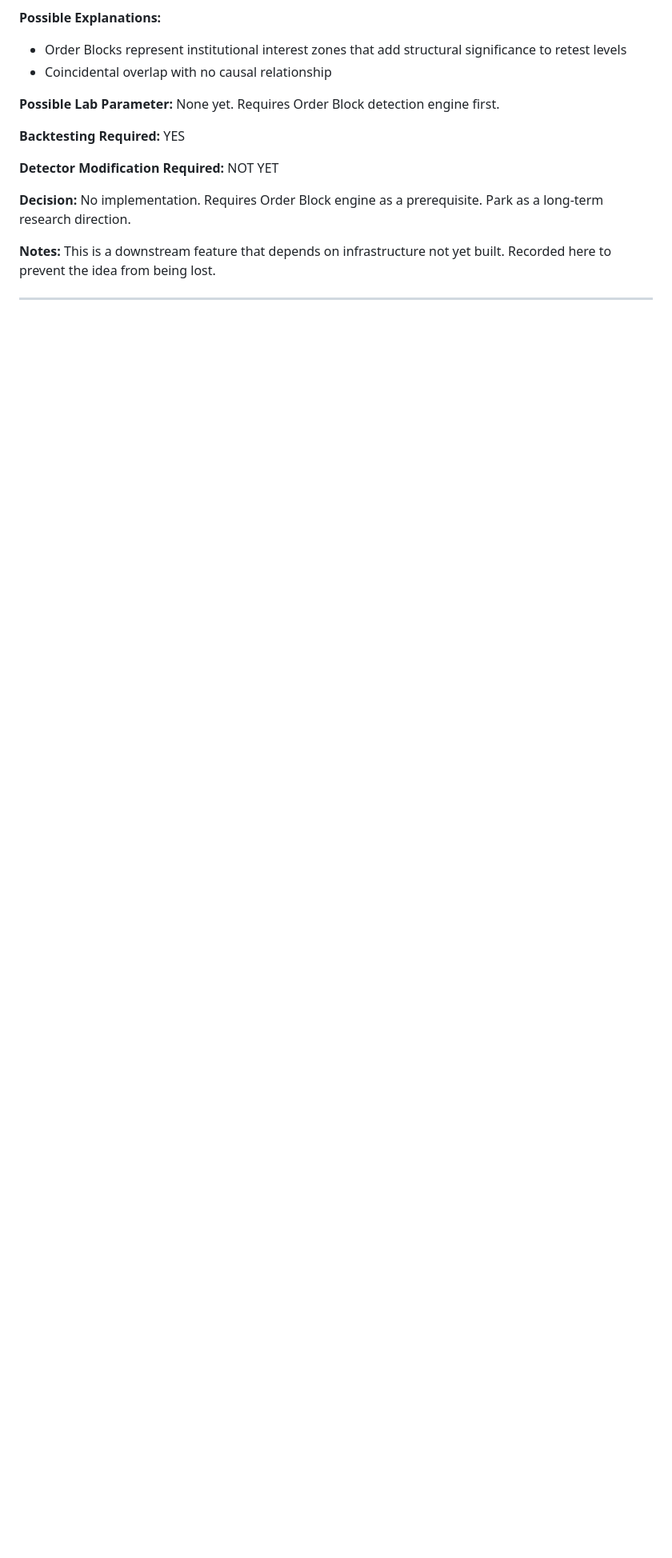
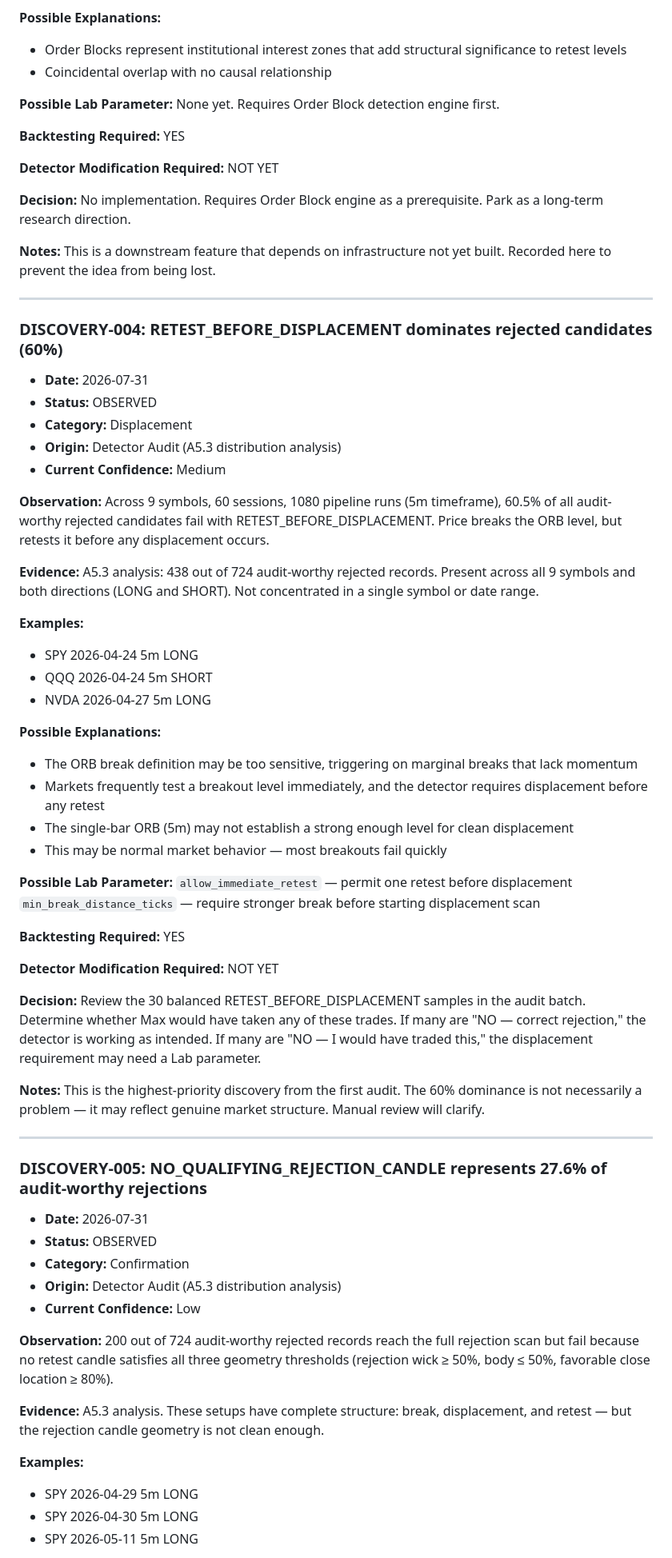
Before and after one commit to 1cos/trading-bot, a Markdown page: TRADING_JOURNAL_DISCOVERIES.md, the part around one of its changes. Shown at 80% size. Drawn GitHub-style; blank space fills up the shorter version.

Commit message:
Add session log, discoveries 004-005, Detector V2 handoff

```diff
--- a/TRADING_JOURNAL_DISCOVERIES.md
+++ b/TRADING_JOURNAL_DISCOVERIES.md
@@ -244,3 +244,63 @@ This is a downstream feature that depends on infrastructure not yet built. Recor
 
 ---
 
+### DISCOVERY-004: RETEST_BEFORE_DISPLACEMENT dominates rejected candidates (60%)
+
+- **Date:** 2026-07-31
+- **Status:** OBSERVED
+- **Category:** Displacement
+- **Origin:** Detector Audit (A5.3 distribution analysis)
+- **Current Confidence:** Medium
+
+**Observation:**
+Across 9 symbols, 60 sessions, 1080 pipeline runs (5m timeframe), 60.5% of all audit-worthy rejected candidates fail with RETEST_BEFORE_DISPLACEMENT. Price breaks the ORB level, but retests it before any displacement occurs.
+
+**Evidence:**
+A5.3 analysis: 438 out of 724 audit-worthy rejected records. Present across all 9 symbols and both directions (LONG and SHORT). Not concentrated in a single symbol or date range.
+
+**Examples:**
+- SPY 2026-04-24 5m LONG
+- QQQ 2026-04-24 5m SHORT
+- NVDA 2026-04-27 5m LONG
+
+**Possible Explanations:**
+- The ORB break definition may be too sensitive, triggering on marginal breaks that lack momentum
+- Markets frequently test a breakout level immediately, and the detector requires displacement before any retest
+- The single-bar ORB (5m) may not establish a strong enough level for clean displacement
+- This may be normal market behavior — most breakouts fail quickly
+
+**Possible Lab Parameter:**
+`allow_immediate_retest` — permit one retest before displacement
+`min_break_distance_ticks` — require stronger break before starting displacement scan
+
+**Backtesting Required:** YES
+
+**Detector Modification Required:** NOT YET
+
+**Decision:**
+Review the 30 balanced RETEST_BEFORE_DISPLACEMENT samples in the audit batch. Determine whether Max would have taken any of these trades. If many are "NO — correct rejection," the detector is working as intended. If many are "NO — I would have traded this," the displacement requirement may need a Lab parameter.
+
+**Notes:**
+This is the highest-priority discovery from the first audit. The 60% dominance is not necessarily a problem — it may reflect genuine market structure. Manual review will clarify.
+
+---
+
+### DISCOVERY-005: NO_QUALIFYING_REJECTION_CANDLE represents 27.6% of audit-worthy rejections
+
+- **Date:** 2026-07-31
+- **Status:** OBSERVED
+- **Category:** Confirmation
+- **Origin:** Detector Audit (A5.3 distribution analysis)
+- **Current Confidence:** Low
+
+**Observation:**
+200 out of 724 audit-worthy rejected records reach the full rejection scan but fail because no retest candle satisfies all three geometry thresholds (rejection wick ≥ 50%, body ≤ 50%, favorable close location ≥ 80%).
+
+**Evidence:**
+A5.3 analysis. These setups have complete structure: break, displacement, and retest — but the rejection candle geometry is not clean enough.
+
+**Examples:**
+- SPY 2026-04-29 5m LONG
+- SPY 2026-04-30 5m LONG
+- SPY 2026-05-11 5m LONG
+
```
Also changed, not shown: other parts of TRADING_JOURNAL_DISCOVERIES.md (+19 -0 lines), DETECTOR_V2_HANDOFF.md (added, +106 -0 lines), SESSION_LOG_2026-07-31.md (added, +95 -0 lines).
